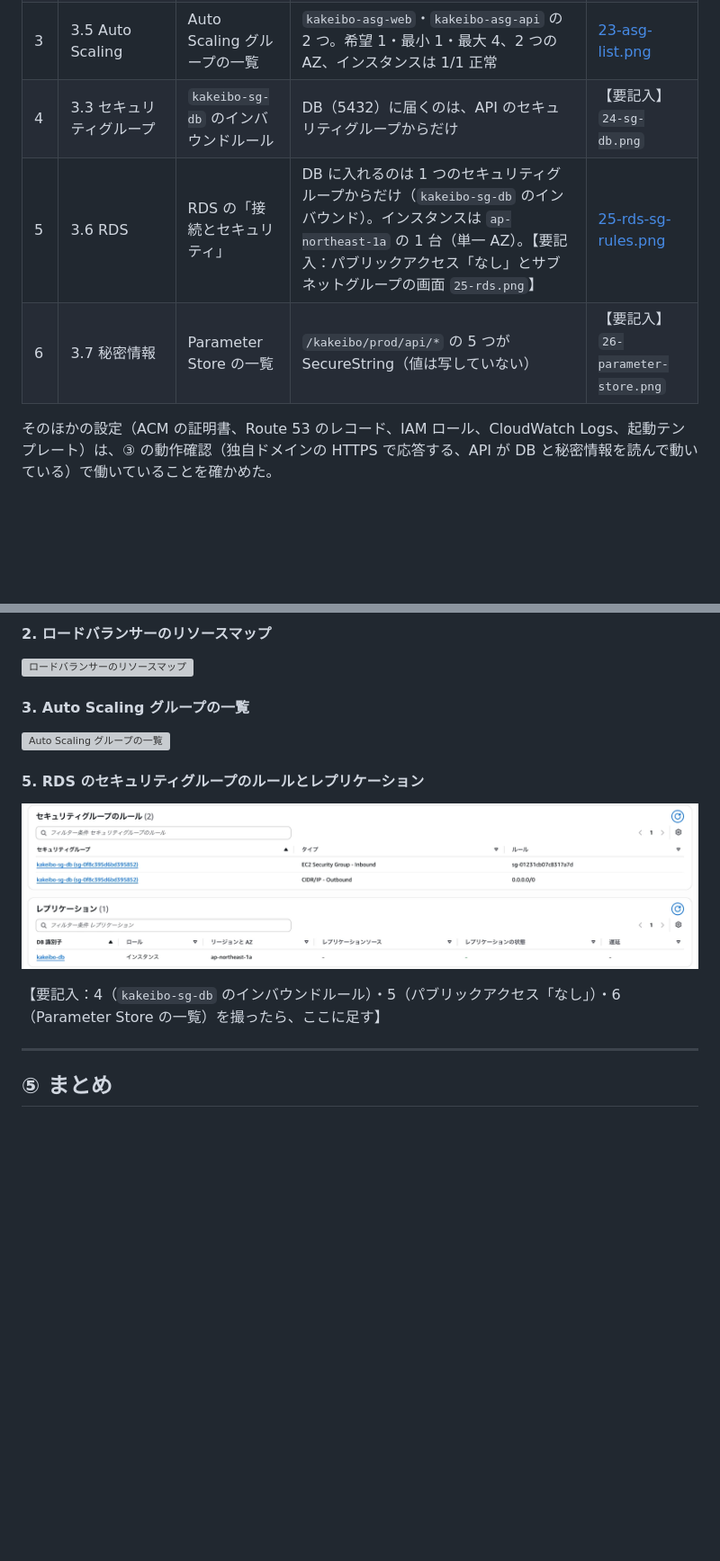
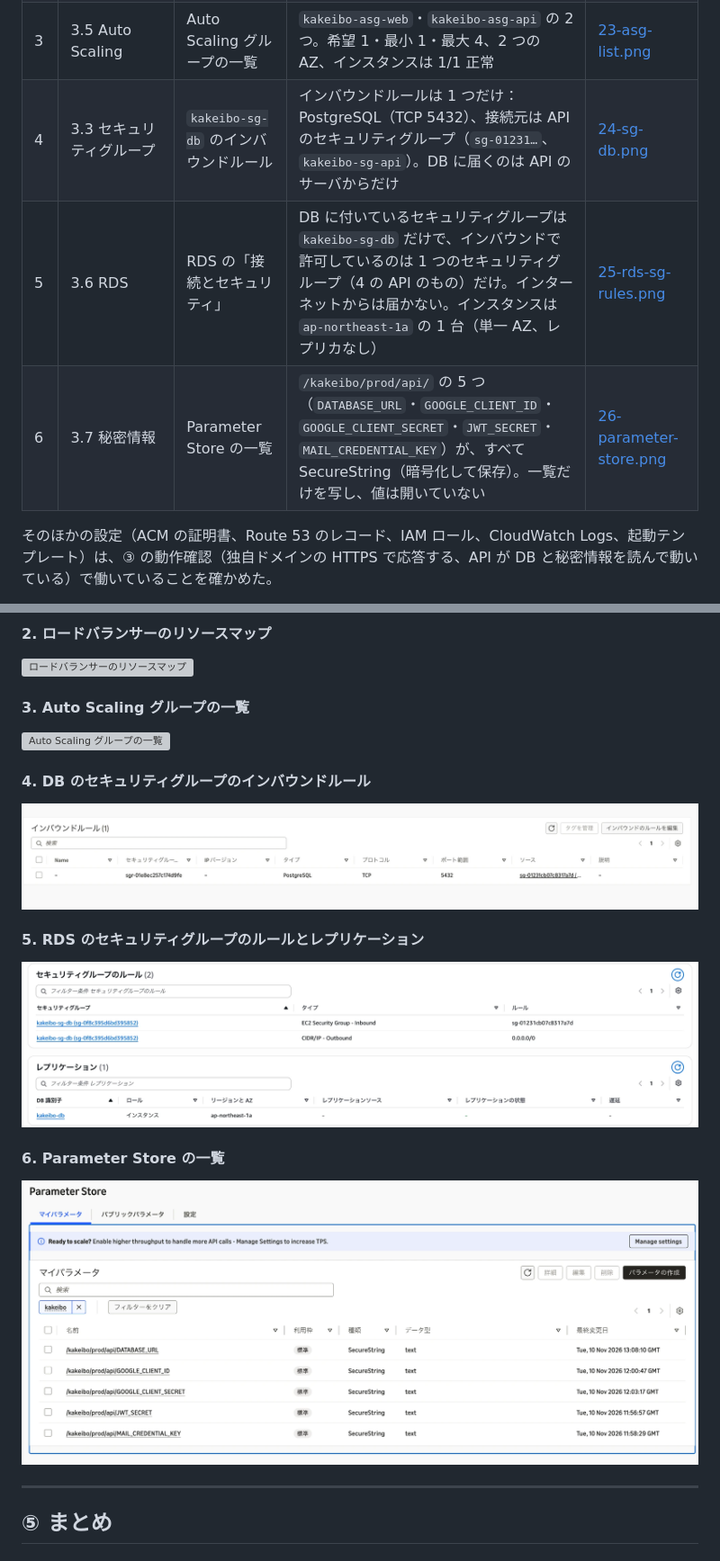
Before and after one commit to e1lite/devcamp-kakeibo, a Markdown page: docs/step8-submission.md, 2 parts joined by grey strips. Shown at 90% size. Rendered like a GitHub page; pictures changed too: docs/step8-screenshots/24-sg-db.png (added), docs/step8-screenshots/26-parameter-store.png (added); blank space fills up the shorter version; grey boxes are pictures that could not be loaded.

```diff
--- a/docs/step8-submission.md
+++ b/docs/step8-submission.md
@@ -246,9 +244,9 @@ Step 7 で設計した構成が反映されていることを、AWS のコンソ
 | 1 | 3.1 ネットワーク | VPC の「リソースマップ」 | 2 つの AZ × 3 層の 6 サブネット。パブリックのサブネットは `kakeibo-rtb-public` から Internet Gateway へ、アプリのサブネットは 2 つで 1 つのルートテーブル（`kakeibo-rtb-app`）から NAT Gateway（1 つ）と S3 のゲートウェイエンドポイントへつながる | [21-vpc-resource-map.png](./step8-screenshots/21-vpc-resource-map.png) |
 | 2 | 3.4 ALB・ターゲットグループ | ロードバランサーの「リソースマップ」 | リスナーは HTTPS:443 と HTTP:80。HTTPS のルールは `/api/*`（優先度 10）・`/health`（優先度 20）→ `kakeibo-tg-api`、既定 → `kakeibo-tg-web`。HTTP は HTTPS へリダイレクト。両方のターゲットグループのターゲットが「正常」 | [22-alb-resource-map.png](./step8-screenshots/22-alb-resource-map.png) |
 | 3 | 3.5 Auto Scaling | Auto Scaling グループの一覧 | `kakeibo-asg-web`・`kakeibo-asg-api` の 2 つ。希望 1・最小 1・最大 4、2 つの AZ、インスタンスは 1/1 正常 | [23-asg-list.png](./step8-screenshots/23-asg-list.png) |
-| 4 | 3.3 セキュリティグループ | `kakeibo-sg-db` のインバウンドルール | DB（5432）に届くのは、API のセキュリティグループからだけ | 【要記入】`24-sg-db.png` |
-| 5 | 3.6 RDS | RDS の「接続とセキュリティ」 | DB に入れるのは 1 つのセキュリティグループからだけ（`kakeibo-sg-db` のインバウンド）。インスタンスは `ap-northeast-1a` の 1 台（単一 AZ）。【要記入：パブリックアクセス「なし」とサブネットグループの画面 `25-rds.png`】 | [25-rds-sg-rules.png](./step8-screenshots/25-rds-sg-rules.png) |
-| 6 | 3.7 秘密情報 | Parameter Store の一覧 | `/kakeibo/prod/api/*` の 5 つが SecureString（値は写していない） | 【要記入】`26-parameter-store.png` |
+| 4 | 3.3 セキュリティグループ | `kakeibo-sg-db` のインバウンドルール | インバウンドルールは 1 つだけ：PostgreSQL（TCP 5432）、接続元は API のセキュリティグループ（`sg-01231…`、`kakeibo-sg-api`）。DB に届くのは API のサーバからだけ | [24-sg-db.png](./step8-screenshots/24-sg-db.png) |
+| 5 | 3.6 RDS | RDS の「接続とセキュリティ」 | DB に付いているセキュリティグループは `kakeibo-sg-db` だけで、インバウンドで許可しているのは 1 つのセキュリティグループ（4 の API のもの）だけ。インターネットからは届かない。インスタンスは `ap-northeast-1a` の 1 台（単一 AZ、レプリカなし） | [25-rds-sg-rules.png](./step8-screenshots/25-rds-sg-rules.png) |
+| 6 | 3.7 秘密情報 | Parameter Store の一覧 | `/kakeibo/prod/api/` の 5 つ（`DATABASE_URL`・`GOOGLE_CLIENT_ID`・`GOOGLE_CLIENT_SECRET`・`JWT_SECRET`・`MAIL_CREDENTIAL_KEY`）が、すべて SecureString（暗号化して保存）。一覧だけを写し、値は開いていない | [26-parameter-store.png](./step8-screenshots/26-parameter-store.png) |
 
 そのほかの設定（ACM の証明書、Route 53 のレコード、IAM ロール、CloudWatch Logs、起動テンプレート）は、③ の動作確認（独自ドメインの HTTPS で応答する、API が DB と秘密情報を読んで動いている）で働いていることを確かめた。
 
@@ -266,11 +264,17 @@ Step 7 で設計した構成が反映されていることを、AWS のコンソ
 
 ![Auto Scaling グループの一覧](./step8-screenshots/23-asg-list.png)
 
+#### 4. DB のセキュリティグループのインバウンドルール
+
+![DB のセキュリティグループのインバウンドルール](./step8-screenshots/24-sg-db.png)
+
 #### 5. RDS のセキュリティグループのルールとレプリケーション
 
 ![RDS のセキュリティグループのルールとレプリケーション](./step8-screenshots/25-rds-sg-rules.png)
 
-【要記入：4（`kakeibo-sg-db` のインバウンドルール）・5（パブリックアクセス「なし」）・6（Parameter Store の一覧）を撮ったら、ここに足す】
+#### 6. Parameter Store の一覧
+
+![Parameter Store の一覧](./step8-screenshots/26-parameter-store.png)
 
 ---
 
```
Also changed, not shown: other parts of docs/step8-submission.md (+5 -6 lines).
